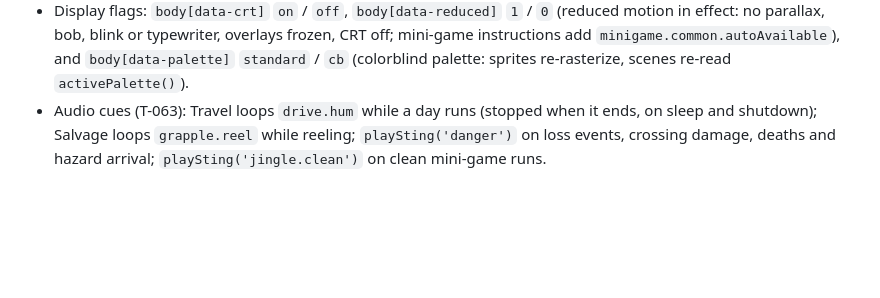
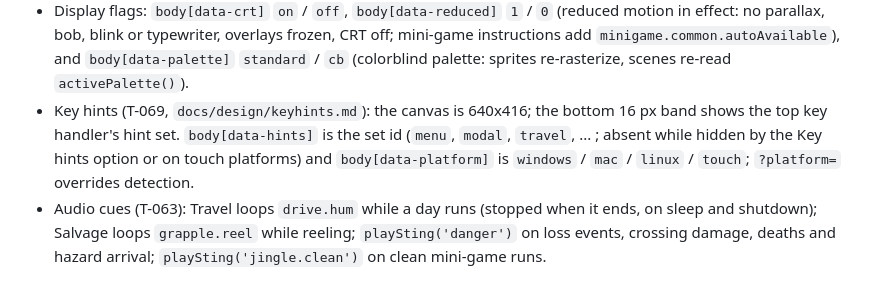
Before and after one commit to zachruss1987-apple/space-oregon-trail, a Markdown page: src/sim/README.md, the part around the change. Drawn GitHub-style; blank space fills up the shorter version.

Commit message:
[T-069] Document data-hints and data-platform in the UI contract
Co-Authored-By: Claude Fable 5.1 <noreply@anthropic.com>

```diff
--- a/src/sim/README.md
+++ b/src/sim/README.md
@@ -254,6 +254,9 @@ For e2e tests (src/game/contract.ts); keep stable.
 - Display flags: `body[data-crt]` `on` / `off`, `body[data-reduced]` `1` / `0` (reduced motion in effect: no parallax,
   bob, blink or typewriter, overlays frozen, CRT off; mini-game instructions add `minigame.common.autoAvailable`), and
   `body[data-palette]` `standard` / `cb` (colorblind palette: sprites re-rasterize, scenes re-read `activePalette()`).
+- Key hints (T-069, `docs/design/keyhints.md`): the canvas is 640x416; the bottom 16 px band shows the top key handler's
+  hint set. `body[data-hints]` is the set id (`menu`, `modal`, `travel`, ... ; absent while hidden by the Key hints option
+  or on touch platforms) and `body[data-platform]` is `windows` / `mac` / `linux` / `touch`; `?platform=` overrides detection.
 - Audio cues (T-063): Travel loops `drive.hum` while a day runs (stopped when it ends, on sleep and shutdown); Salvage
   loops `grapple.reel` while reeling; `playSting('danger')` on loss events, crossing damage, deaths and hazard arrival;
   `playSting('jingle.clean')` on clean mini-game runs.
```
